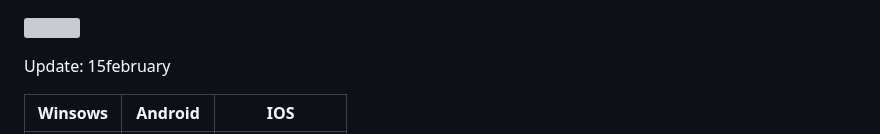
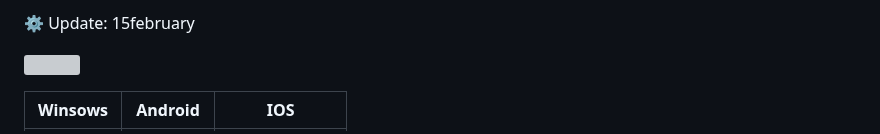
Before and after one commit to resasanian/Mirza, a Markdown page: README.md, the part around the change. Rendered like a GitHub page; grey boxes are pictures that could not be loaded.

```diff
--- a/README.md
+++ b/README.md
@@ -1,6 +1,6 @@
+⚙️ Update: 15february
+
 ![](Aspose.Words.baf31816-ca33-4076-9924-ea7599c0acbf.001.png)
-
-Update: 15february
 
 |Winsows|Android|IOS|
 | :-: | :-: | :-: |
```
